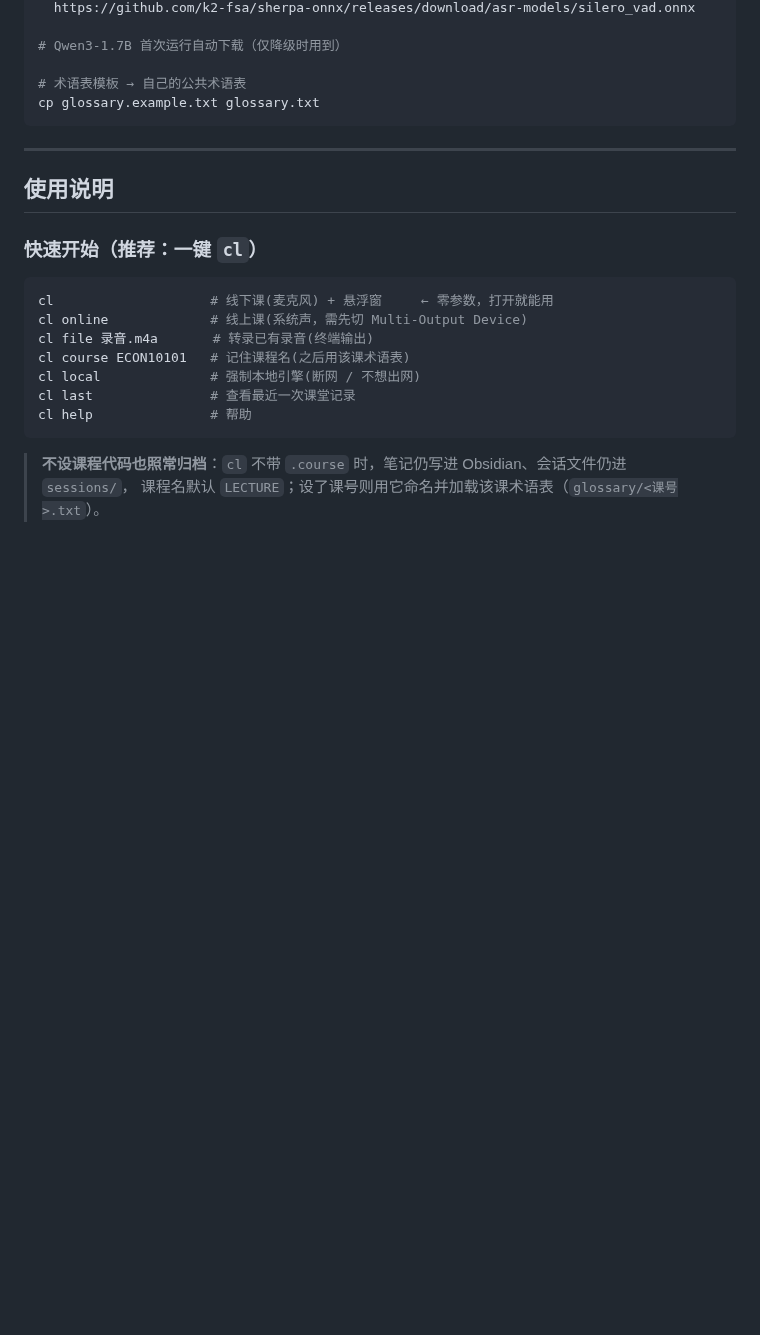
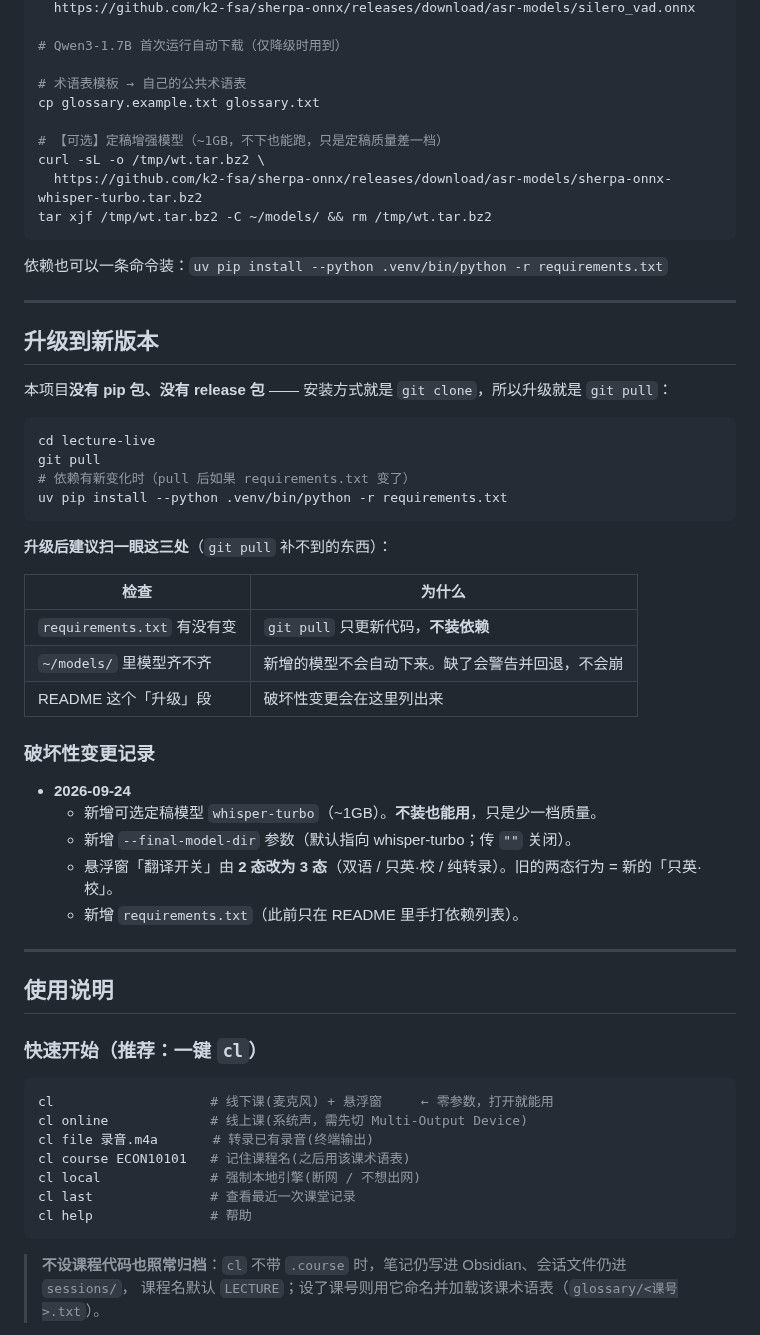
Before and after one commit to OUENMING/lecture-live, a Markdown page: README.md, the part around one of its changes. Rendered like a GitHub page; blank space fills up the shorter version.

````diff
--- a/README.md
+++ b/README.md
@@ -203,7 +209,43 @@ mkdir -p ~/models/vad && curl -sL -o ~/models/vad/silero_vad.onnx \
 
 # 术语表模板 → 自己的公共术语表
 cp glossary.example.txt glossary.txt
+
+# 【可选】定稿增强模型（~1GB，不下也能跑，只是定稿质量差一档）
+curl -sL -o /tmp/wt.tar.bz2 \
+  https://github.com/k2-fsa/sherpa-onnx/releases/download/asr-models/sherpa-onnx-whisper-turbo.tar.bz2
+tar xjf /tmp/wt.tar.bz2 -C ~/models/ && rm /tmp/wt.tar.bz2
 ```
+
+依赖也可以一条命令装：`uv pip install --python .venv/bin/python -r requirements.txt`
+
+---
+
+## 升级到新版本
+
+本项目**没有 pip 包、没有 release 包** —— 安装方式就是 `git clone`，所以升级就是 `git pull`：
+
+```bash
+cd lecture-live
+git pull
+# 依赖有新变化时（pull 后如果 requirements.txt 变了）
+uv pip install --python .venv/bin/python -r requirements.txt
+```
+
+**升级后建议扫一眼这三处**（`git pull` 补不到的东西）：
+
+| 检查 | 为什么 |
+|---|---|
+| `requirements.txt` 有没有变 | `git pull` 只更新代码，**不装依赖** |
+| `~/models/` 里模型齐不齐 | 新增的模型不会自动下来。缺了会警告并回退，不会崩 |
+| README 这个「升级」段 | 破坏性变更会在这里列出来 |
+
+### 破坏性变更记录
+
+- **2026-09-24**
+  - 新增可选定稿模型 `whisper-turbo`（~1GB）。**不装也能用**，只是少一档质量。
+  - 新增 `--final-model-dir` 参数（默认指向 whisper-turbo；传 `""` 关闭）。
+  - 悬浮窗「翻译开关」由 **2 态改为 3 态**（双语 / 只英·校 / 纯转录）。旧的两态行为 = 新的「只英·校」。
+  - 新增 `requirements.txt`（此前只在 README 里手打依赖列表）。
 
 ---
 
````
Also changed, not shown: other parts of README.md (+32 -10 lines).
